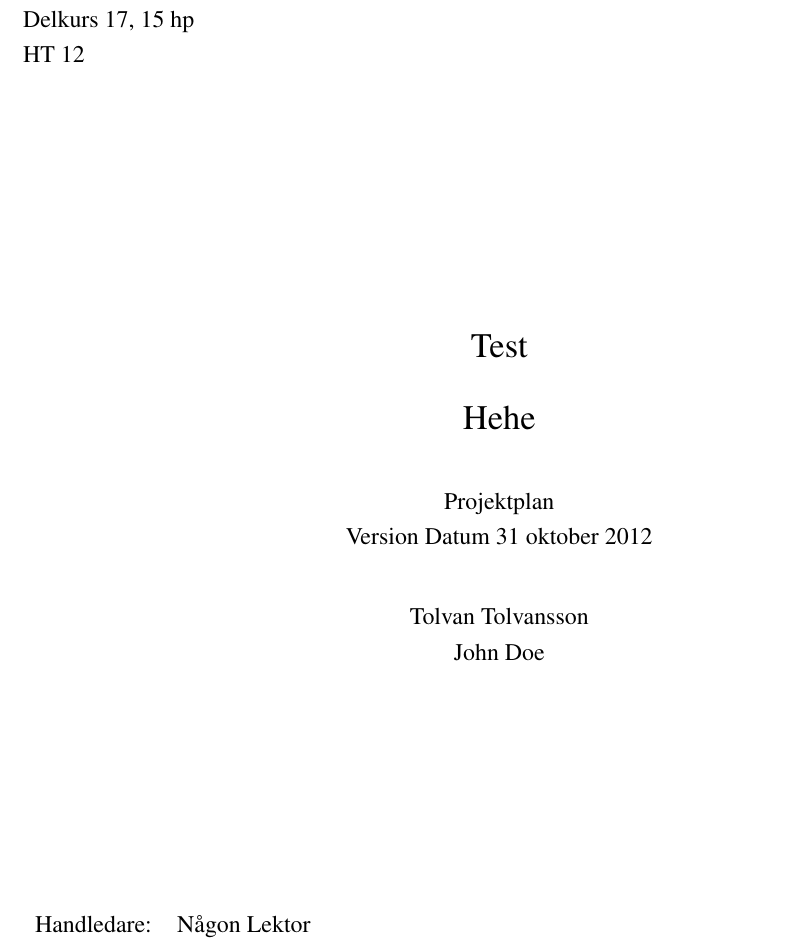
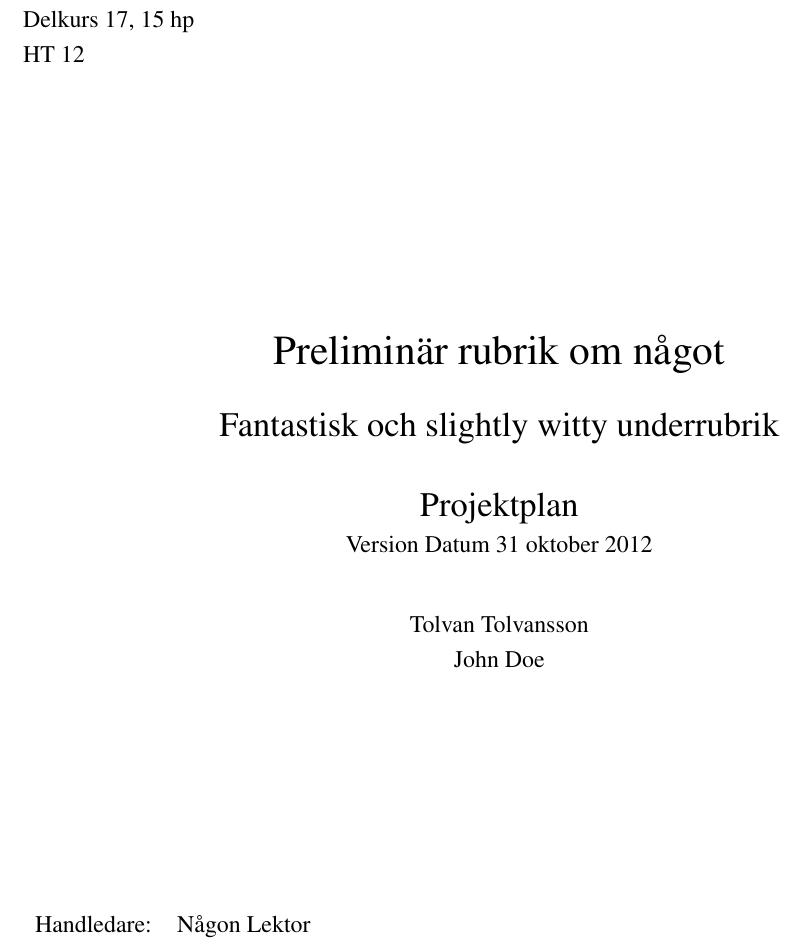
Before and after one commit to sjktje/rkh-tex, a LaTeX document (pm.tex, which reads rkhpm.cls): part of page 1 of 3, cut so that both start at the same text. Compiled offline with pdfLaTeX.

Commit message:
Change font size of title, subtitle and "Projektplan"

```diff
--- a/pm.tex
+++ b/pm.tex
@@ -5,8 +5,8 @@
 ]{rkhpm}
 
 
-\title{Test}
-\subtitle{Hehe}
+\title{Preliminär rubrik om något}
+\subtitle{Fantastisk och slightly witty underrubrik}
 \author{Tolvan Tolvansson \and John Doe}
 \tutor{Någon Lektor}
 \examinator{Någon Annan}
--- a/rkhpm.cls
+++ b/rkhpm.cls
@@ -73,12 +73,16 @@
 
         \vspace{3cm}
         \begin{center}
-            \Large \@title \par % Ska vara 18 pt
-            \Large \@subtitle \par % Ska vara 14 pt, om alls.
+            % According to http://wiki.lyx.org/FAQ/ChangeFontUsingLatex,
+            % \LARGE is really 17.28 pt (not 18), and \Large is 14.40 pt (not
+            % 14). So we are not totally conforming to university guidelines,
+            % but question is if anyone will notice?
+            {\LARGE \@title \par}           % Uni requires 18 pt
+            {\Large \@subtitle \par}        % Uni requires 14 pt
         \end{center}\par
 
         \begin{center}
-            Projektplan \\ % Också 14 pt
+            {\Large Projektplan } \\        % Uni requires 14 pt
             Version Datum \@date
         \end{center}
 
```
